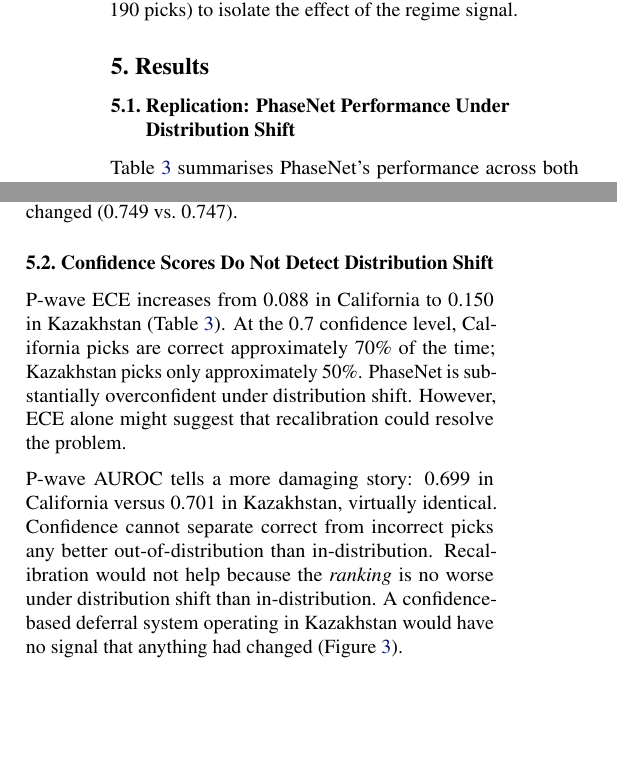
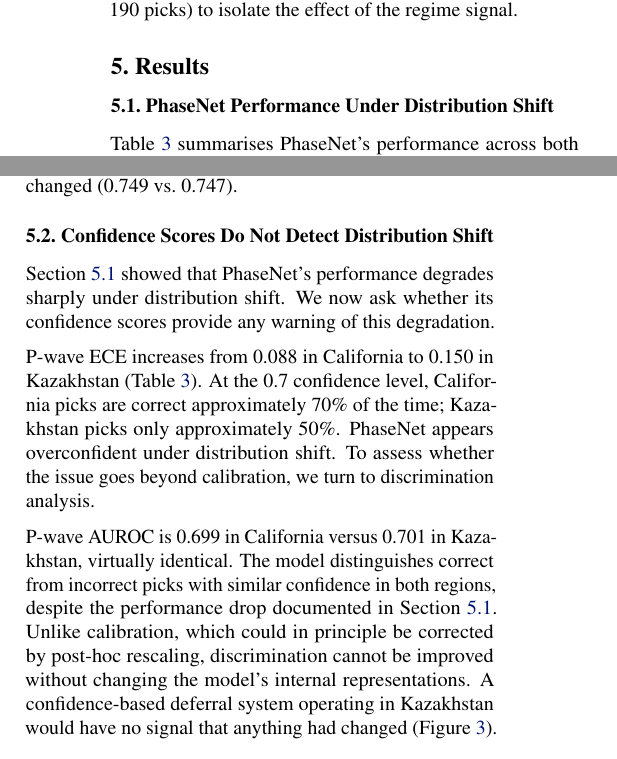
Before and after one commit to ya325icacuk/seismic-phase-picking, a LaTeX paper (paper/main.tex, which reads paper/sections/results.tex): two parts of the columns of page 6 of 13, joined at a grey line, cut so that both start at the same text, the shorter picture padded with empty space. Compiled offline with pdfLaTeX.

Commit message:
Rewrite Section 5.2: add intro, soften claims, calibration vs discrimination argument
Also rename Section 5.1 heading (drop 'Replication:' prefix).

Co-Authored-By: Claude Opus 4.6 <noreply@anthropic.com>

```diff
--- a/paper/sections/results.tex
+++ b/paper/sections/results.tex
@@ -1,7 +1,7 @@
 \section{Results}
 \label{sec:results}
 
-\subsection{Replication: PhaseNet Performance Under Distribution Shift}
+\subsection{PhaseNet Performance Under Distribution Shift}
 \label{sec:shift}
 
 % TODO: Table 2 — California vs Kazakhstan performance
@@ -43,9 +43,11 @@
     \label{fig:confidence_overlap}
 \end{figure}
 
-P-wave ECE increases from 0.088 in California to 0.150 in Kazakhstan (\cref{tab:shift}). At the 0.7 confidence level, California picks are correct approximately 70\% of the time; Kazakhstan picks only approximately 50\%. PhaseNet is substantially overconfident under distribution shift. However, ECE alone might suggest that recalibration could resolve the problem.
+\Cref{sec:shift} showed that PhaseNet's performance degrades sharply under distribution shift. We now ask whether its confidence scores provide any warning of this degradation.
 
-P-wave AUROC tells a more damaging story: 0.699 in California versus 0.701 in Kazakhstan, virtually identical. Confidence cannot separate correct from incorrect picks any better out-of-distribution than in-distribution. Recalibration would not help because the \emph{ranking} is no worse under distribution shift than in-distribution. A confidence-based deferral system operating in Kazakhstan would have no signal that anything had changed (\cref{fig:confidence_overlap}).
+P-wave ECE increases from 0.088 in California to 0.150 in Kazakhstan (\cref{tab:shift}). At the 0.7 confidence level, California picks are correct approximately 70\% of the time; Kazakhstan picks only approximately 50\%. PhaseNet appears overconfident under distribution shift. To assess whether the issue goes beyond calibration, we turn to discrimination analysis.
+
+P-wave AUROC is 0.699 in California versus 0.701 in Kazakhstan, virtually identical. The model distinguishes correct from incorrect picks with similar confidence in both regions, despite the performance drop documented in \cref{sec:shift}. Unlike calibration, which could in principle be corrected by post-hoc rescaling, discrimination cannot be improved without changing the model's internal representations. A confidence-based deferral system operating in Kazakhstan would have no signal that anything had changed (\cref{fig:confidence_overlap}).
 
 \subsection{Regime Model Behaviour}
 \label{sec:regime_behaviour}
```
